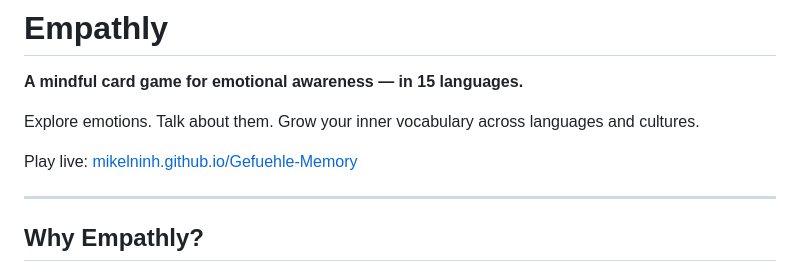
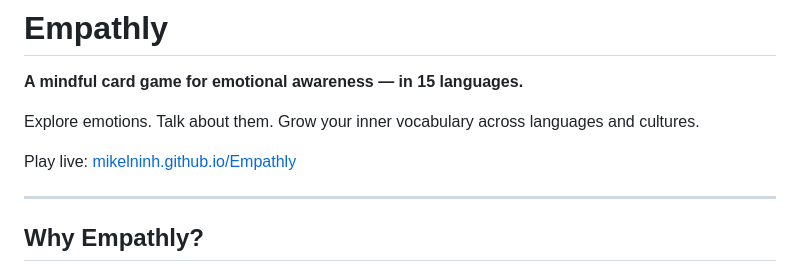
Before and after one commit to mikelninh/Empathly, a Markdown page: README.md, the part around the change. Rendered like a GitHub page.

Commit message:
Update live URL and remote to mikelninh/Empathly
Co-Authored-By: Claude Sonnet 4.6 <noreply@anthropic.com>

```diff
--- a/README.md
+++ b/README.md
@@ -4,7 +4,7 @@
 
 Explore emotions. Talk about them. Grow your inner vocabulary across languages and cultures.
 
-Play live: [mikelninh.github.io/Gefuehle-Memory](https://mikelninh.github.io/Gefuehle-Memory/)
+Play live: [mikelninh.github.io/Empathly](https://mikelninh.github.io/Empathly/)
 
 ---
 
```
